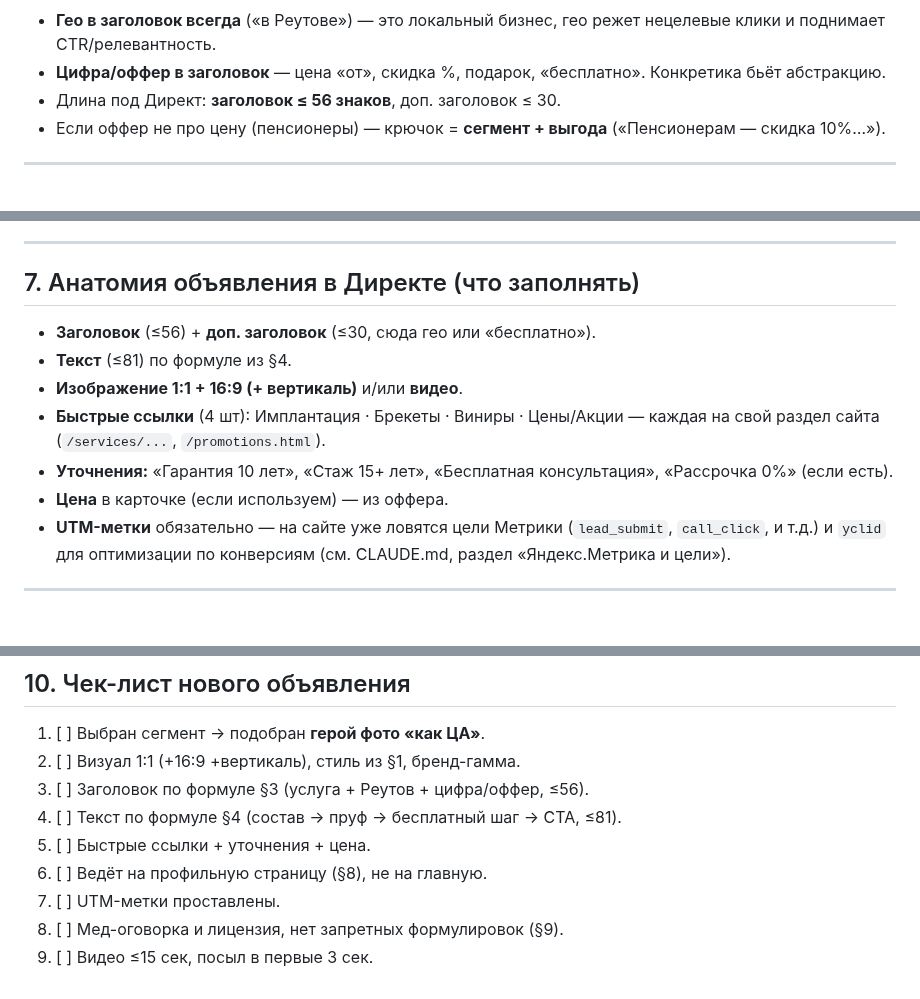
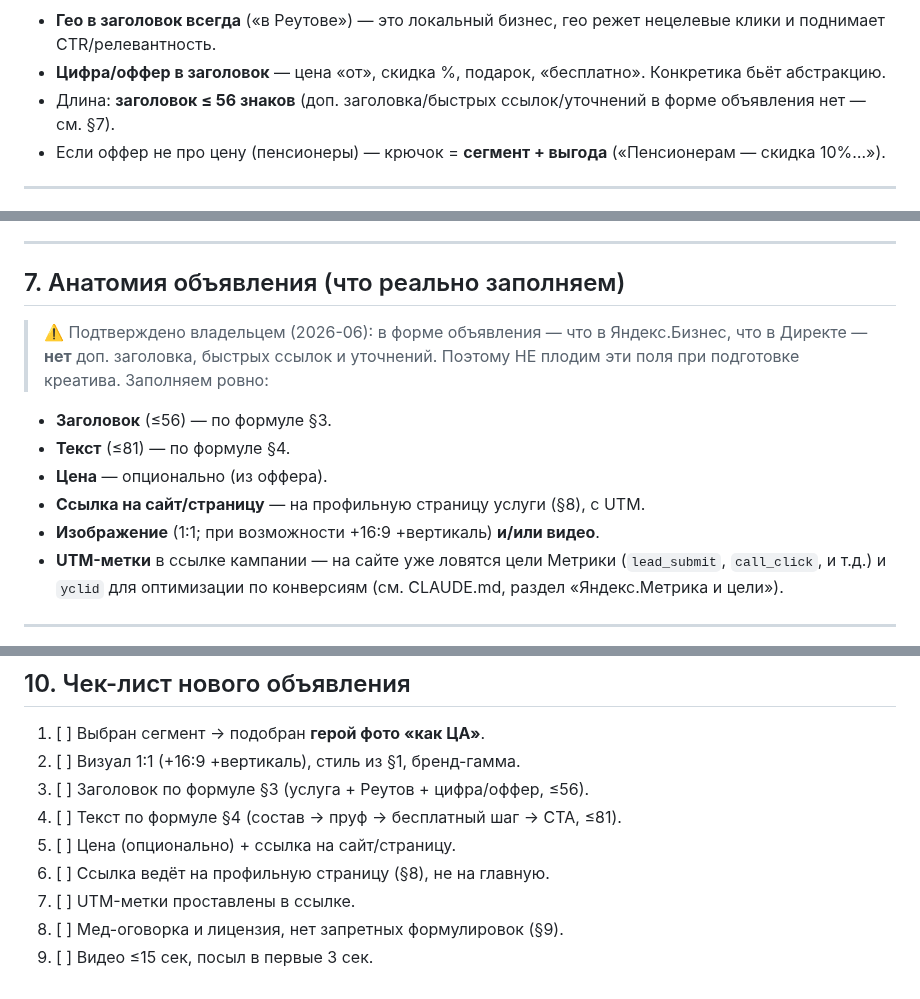
Before and after one commit to adriaaante/Angel-Dent-site, a Markdown page: _materials/announcements/STYLE.md, 3 parts joined by grey strips. GitHub-like rendering.

Commit message:
STYLE: упростить анатомию объявления — заголовок, текст, цена, ссылка, медиа (без доп.заголовка/быстрых ссылок/уточнений)

```diff
--- a/_materials/announcements/STYLE.md
+++ b/_materials/announcements/STYLE.md
@@ -182,7 +182,8 @@ no watermark.
   нецелевые клики и поднимает CTR/релевантность.
 - **Цифра/оффер в заголовок** — цена «от», скидка %, подарок, «бесплатно».
   Конкретика бьёт абстракцию.
-- Длина под Директ: **заголовок ≤ 56 знаков**, доп. заголовок ≤ 30.
+- Длина: **заголовок ≤ 56 знаков** (доп. заголовка/быстрых ссылок/уточнений в
+  форме объявления нет — см. §7).
 - Если оффер не про цену (пенсионеры) — крючок = **сегмент + выгода**
   («Пенсионерам — скидка 10%…»).
 
@@ -229,17 +230,18 @@ no watermark.
 
 ---
 
-## 7. Анатомия объявления в Директе (что заполнять)
+## 7. Анатомия объявления (что реально заполняем)
 
-- **Заголовок** (≤56) + **доп. заголовок** (≤30, сюда гео или «бесплатно»).
-- **Текст** (≤81) по формуле из §4.
-- **Изображение 1:1 + 16:9 (+ вертикаль)** и/или **видео**.
-- **Быстрые ссылки** (4 шт): Имплантация · Брекеты · Виниры · Цены/Акции —
-  каждая на свой раздел сайта (`/services/...`, `/promotions.html`).
-- **Уточнения:** «Гарантия 10 лет», «Стаж 15+ лет», «Бесплатная консультация»,
-  «Рассрочка 0%» (если есть).
-- **Цена** в карточке (если используем) — из оффера.
-- **UTM-метки** обязательно — на сайте уже ловятся цели Метрики
+> ⚠️ Подтверждено владельцем (2026-06): в форме объявления — что в Яндекс.Бизнес,
+> что в Директе — **нет** доп. заголовка, быстрых ссылок и уточнений. Поэтому НЕ
+> плодим эти поля при подготовке креатива. Заполняем ровно:
+
+- **Заголовок** (≤56) — по формуле §3.
+- **Текст** (≤81) — по формуле §4.
+- **Цена** — опционально (из оффера).
+- **Ссылка на сайт/страницу** — на профильную страницу услуги (§8), с UTM.
+- **Изображение** (1:1; при возможности +16:9 +вертикаль) **и/или видео**.
+- **UTM-метки** в ссылке кампании — на сайте уже ловятся цели Метрики
   (`lead_submit`, `call_click`, и т.д.) и `yclid` для оптимизации по конверсиям
   (см. CLAUDE.md, раздел «Яндекс.Метрика и цели»).
 
@@ -279,8 +281,8 @@ no watermark.
 2. [ ] Визуал 1:1 (+16:9 +вертикаль), стиль из §1, бренд-гамма.
 3. [ ] Заголовок по формуле §3 (услуга + Реутов + цифра/оффер, ≤56).
 4. [ ] Текст по формуле §4 (состав → пруф → бесплатный шаг → CTA, ≤81).
-5. [ ] Быстрые ссылки + уточнения + цена.
-6. [ ] Ведёт на профильную страницу (§8), не на главную.
-7. [ ] UTM-метки проставлены.
+5. [ ] Цена (опционально) + ссылка на сайт/страницу.
+6. [ ] Ссылка ведёт на профильную страницу (§8), не на главную.
+7. [ ] UTM-метки проставлены в ссылке.
 8. [ ] Мед-оговорка и лицензия, нет запретных формулировок (§9).
 9. [ ] Видео ≤15 сек, посыл в первые 3 сек.
```
